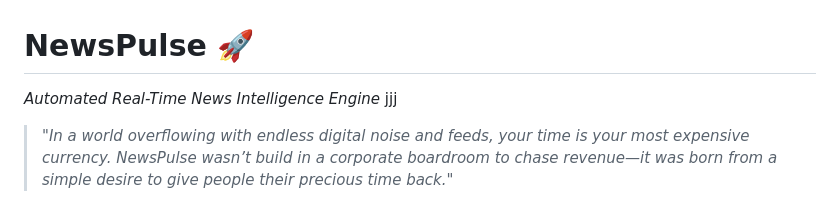
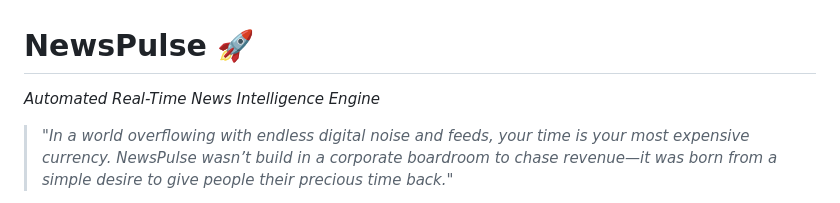
Before and after one commit to Nahid-mahmud555/Newsplause, a Markdown page: README.md, the part around the change. GitHub-like rendering.

```diff
--- a/README.md
+++ b/README.md
@@ -1,6 +1,6 @@
 # NewsPulse 🚀
 
-*Automated Real-Time News Intelligence Engine* jjj
+*Automated Real-Time News Intelligence Engine*
 
 > *"In a world overflowing with endless digital noise and feeds, your time is your most expensive currency. NewsPulse wasn’t build in a corporate boardroom to chase revenue—it was born from a simple desire to give people their precious time back."*
 
```
